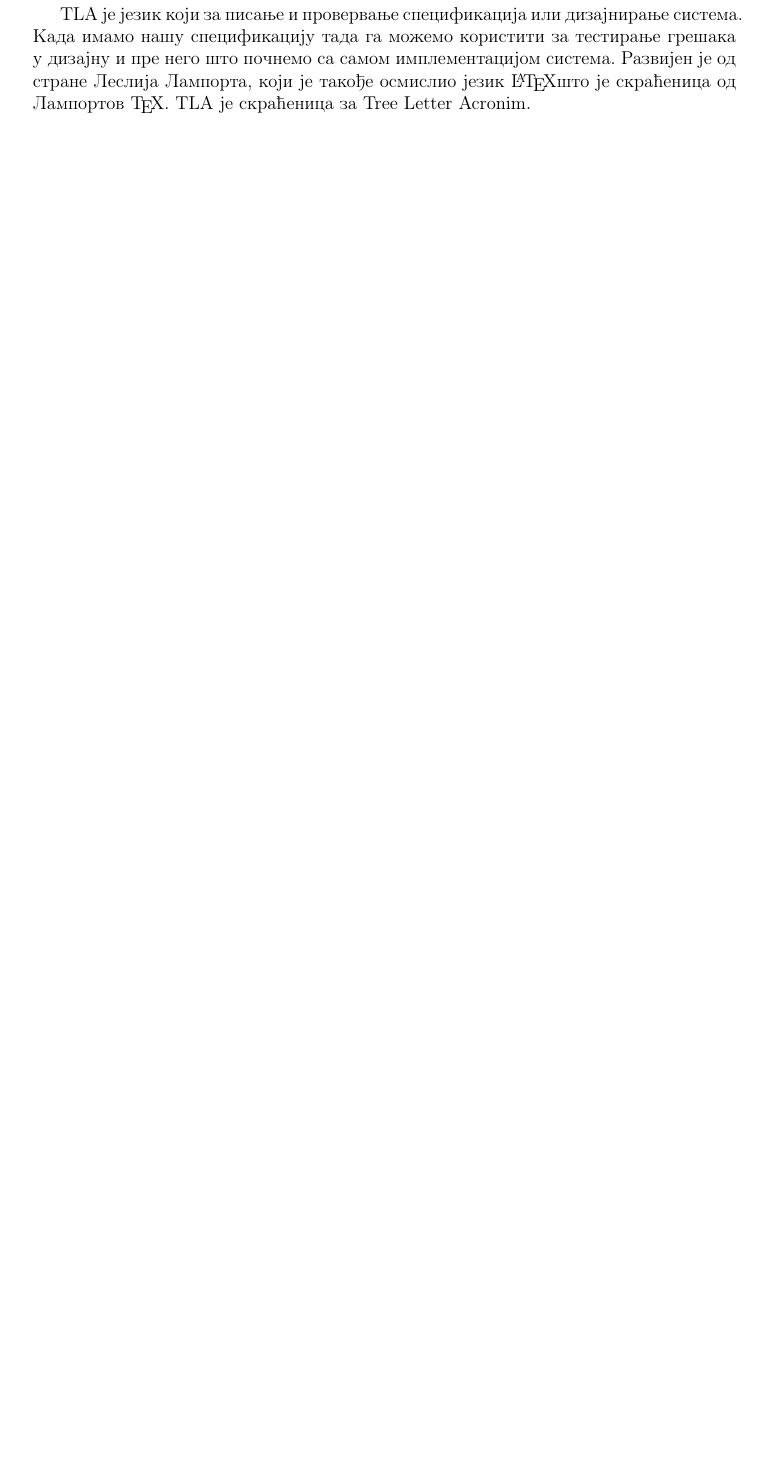
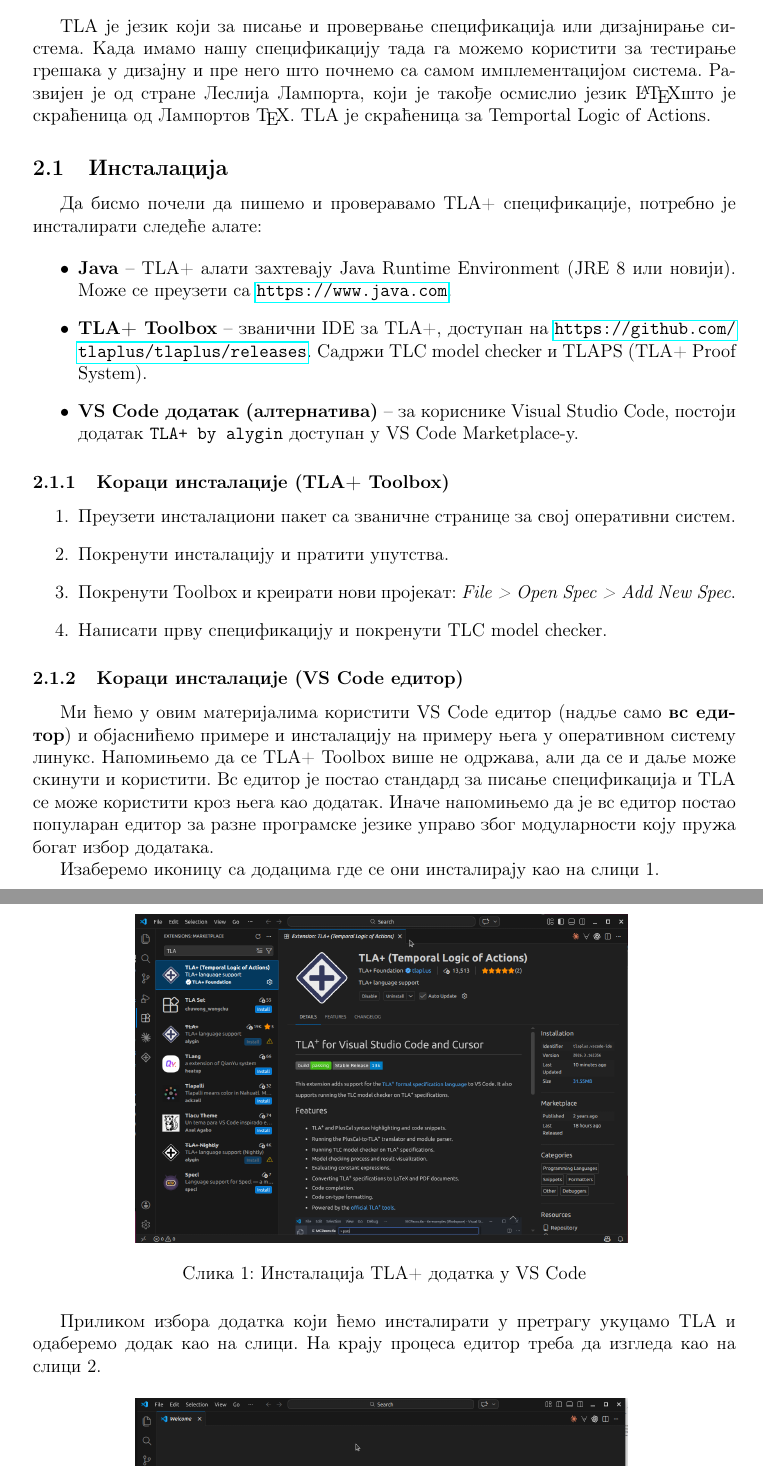
Before and after one commit to aleksandarivke96/LTAPlus, a LaTeX document (main.tex): part of page 4 of 6 before the commit and two parts of pages 4 and 5 of 8 after it, the two joined at a grey line, cut so that both start at the same text, the shorter picture padded with empty space. Compiled offline with pdfLaTeX.

Commit message:
Dodavanje materijala u sekciju instalacija.

```diff
--- a/main.tex
+++ b/main.tex
@@ -3,7 +3,7 @@
 % Пакети за српски ћирилични текст
 \usepackage[T2A]{fontenc}
 \usepackage[utf8]{inputenc}
-\usepackage[serbian]{babel}
+\usepackage[serbianc]{babel}
 
 % Остали корисни пакети
 \usepackage{amsmath}
@@ -56,6 +91,46 @@
 тестирање грешака у дизајну и пре него што почнемо са самом имплементацијом система.
 Развијен је од стране Леслија Лампорта, који је такође осмислио језик \LaTeX
 што је скраћеница од Лампортов \TeX.
-TLA је скраћеница за Tree Letter Acronim.
+TLA је скраћеница за Temportal Logic of Actions.
 
+\subsection{Инсталација}
 
+Да бисмо почели да пишемо и проверавамо TLA+ спецификације, потребно је инсталирати следеће алате:
+
+\begin{itemize}
+    \item \textbf{Java} -- TLA+ алати захтевају Java Runtime Environment (JRE 8 или новији).
+    Може се преузети са \url{https://www.java.com}.
+
+    \item \textbf{TLA+ Toolbox} -- званични IDE за TLA+, доступан на
+    \url{https://github.com/tlaplus/tlaplus/releases}.
+    Садржи TLC model checker и TLAPS (TLA+ Proof System).
+
+    \item \textbf{VS Code додатак (алтернатива)} -- за кориснике Visual Studio Code,
+    постоји додатак \texttt{TLA+ by alygin} доступан у VS Code Marketplace-у.
+\end{itemize}
+
+\subsubsection{Кораци инсталације (TLA+ Toolbox)}
+
+\begin{enumerate}
+    \item Преузети инсталациони пакет са званичне странице за свој оперативни систем.
+    \item Покренути инсталацију и пратити упутства.
+    \item Покренути Toolbox и креирати нови пројекат: \textit{File > Open Spec > Add New Spec}.
+    \item Написати прву спецификацију и покренути TLC model checker.
+\end{enumerate}
+\subsubsection{Кораци инсталације (VS Code едитор)}
+Ми ћемо у овим материјалима користити VS Code едитор (надље само \textbf{вс едитор})
+и објаснићемо примере и инсталацију на примеру њега у оперативном систему линукс. Напомињемо да се TLA+ Toolbox
+више не одржава, али да се и даље може скинути и користити. Вс едитор је постао
+стандард за писање спецификација и TLA се може користити кроз њега као додатак.
+Иначе напомињемо да је вс едитор постао популаран едитор за разне програмске језике
+управо због модуларности коју пружа богат избор додатака.
+
+Изаберемо иконицу са додацима где се они инсталирају као на слици 1.
+\begin{figure}[H]
+    \centering
+    \includegraphics[width=0.7\textwidth]{Images/Instalacija.png}
+    \caption{Инсталација TLA+ додатка у VS Code}
+\end{figure}
+Приликом избора додатка који ћемо инсталирати у претрагу укуцамо
+TLA и одаберемо додак као на слици. На крају процеса едитор треба да
+изгледа као на слици 2.
@@ -61,0 +141 @@
+\end{figure}
@@ -61,0 +155 @@
+Next == Increment
```
Also changed, not shown: Images/Instalacija.png (added), Images/VSEditor.png (added), main.pdf, main.tex (61 more changed lines), 7 other files.
